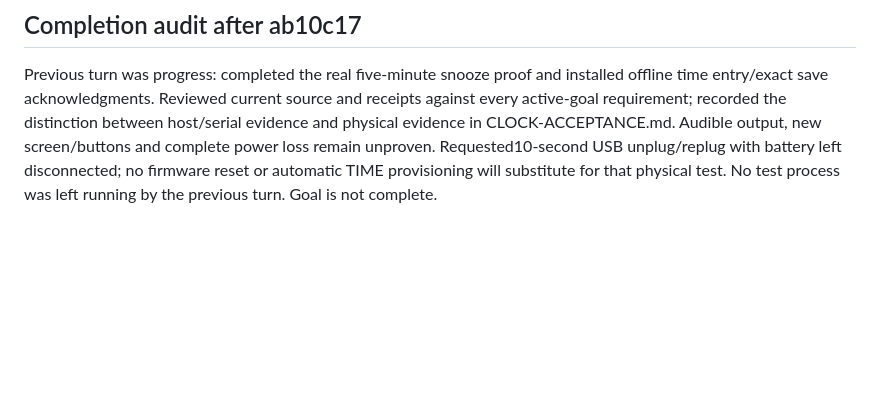
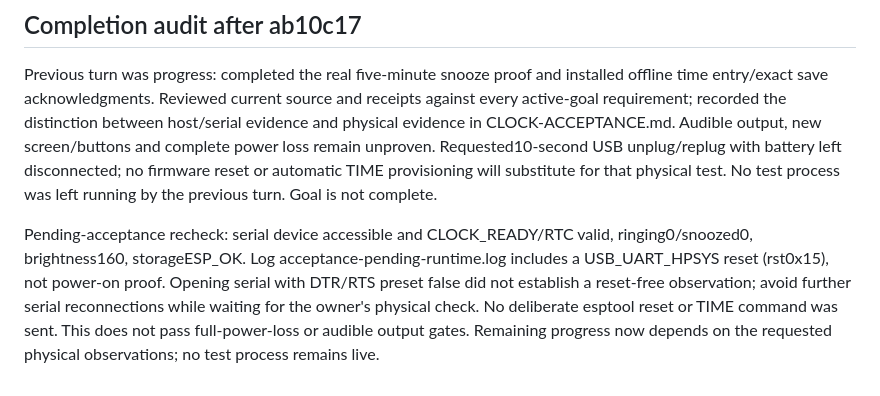
Before and after one commit to Wolfeitz/smart-alarm-clock, a Markdown page: docs/WORK.md, the part around the change. GitHub-like rendering; blank space fills up the shorter version.

Commit message:
Record pending physical checks and USB observation reset

```diff
--- a/docs/WORK.md
+++ b/docs/WORK.md
@@ -693,3 +693,12 @@ Audible output, new screen/buttons and complete power loss remain unproven.
 Requested10-second USB unplug/replug with battery left disconnected; no firmware
 reset or automatic TIME provisioning will substitute for that physical test.
 No test process was left running by the previous turn. Goal is not complete.
+
+Pending-acceptance recheck: serial device accessible and CLOCK_READY/RTC valid,
+ringing0/snoozed0, brightness160, storageESP_OK. Log acceptance-pending-runtime.log
+includes a USB_UART_HPSYS reset (rst0x15), not power-on proof. Opening serial with
+DTR/RTS preset false did not establish a reset-free observation; avoid further
+serial reconnections while waiting for the owner's physical check. No deliberate
+esptool reset or TIME command was sent. This does not pass full-power-loss or
+audible output gates. Remaining progress now depends on the requested physical
+observations; no test process remains live.
```
